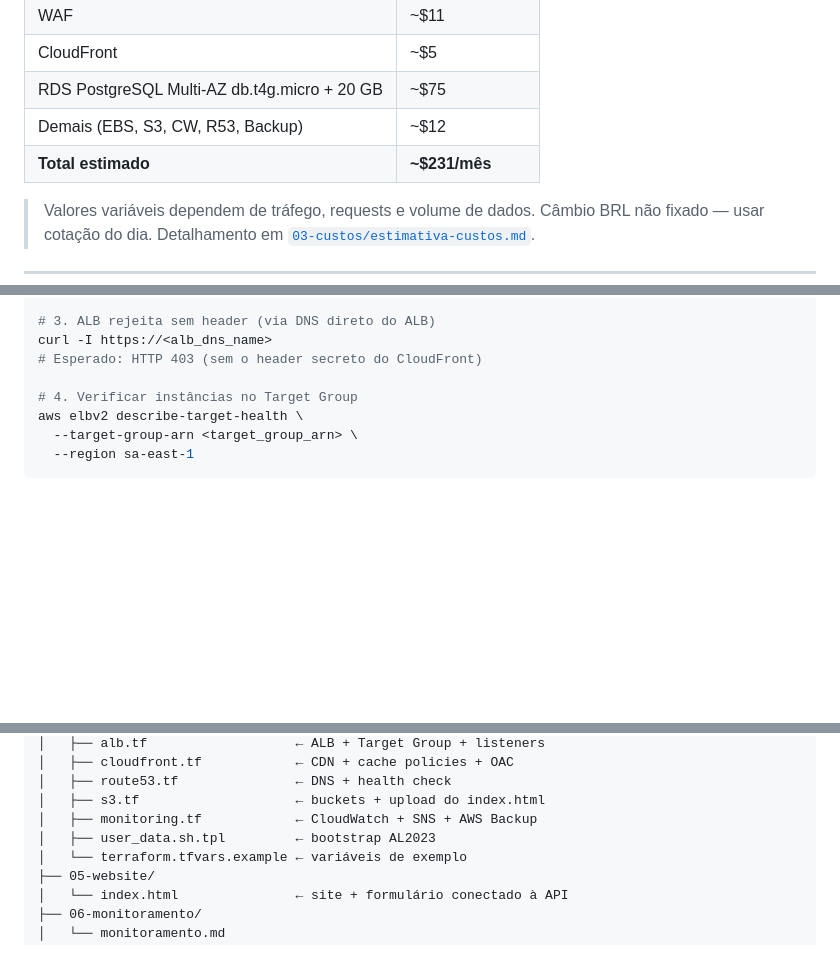
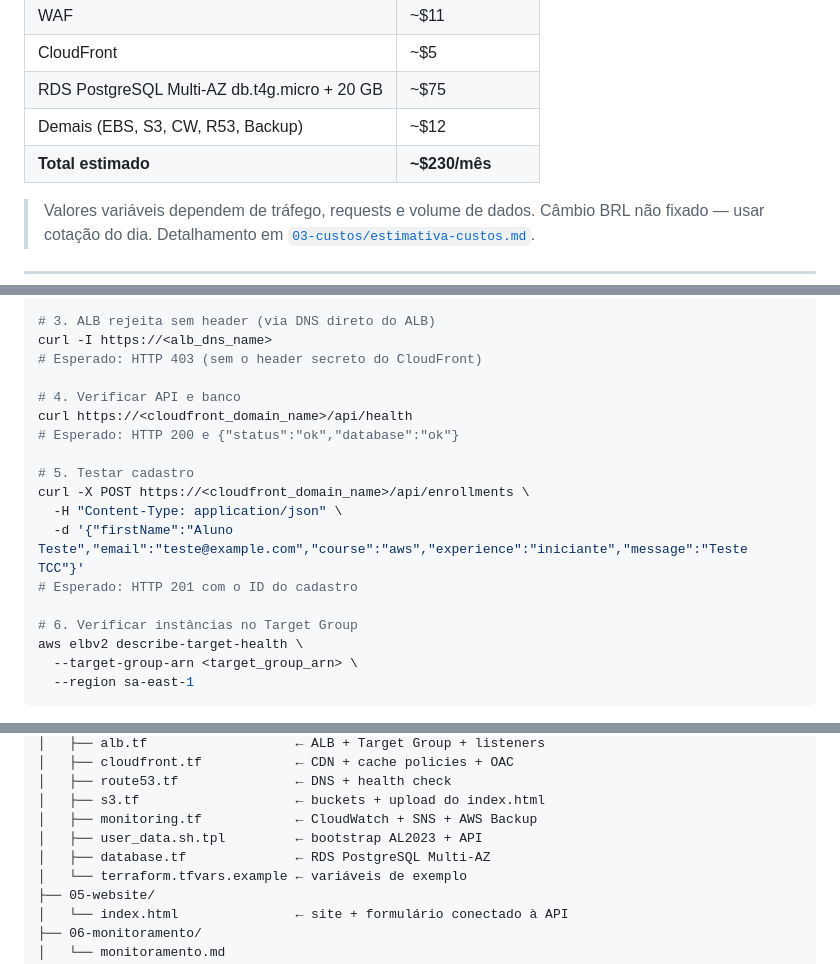
Before and after one commit to EusouMichael/TCC_Tech, a Markdown page: README.md, 3 parts joined by grey strips. GitHub-like rendering; blank space fills up the shorter version.

Commit message:
docs: add API and database validation steps

```diff
--- a/README.md
+++ b/README.md
@@ -258,7 +258,7 @@ Estimativa de referência para ambiente ativo 24/7, agora incluindo RDS Multi-AZ
 | CloudFront | ~$5 |
 | RDS PostgreSQL Multi-AZ db.t4g.micro + 20 GB | ~$75 |
 | Demais (EBS, S3, CW, R53, Backup) | ~$12 |
-| **Total estimado** | **~$231/mês** |
+| **Total estimado** | **~$230/mês** |
 
 > Valores variáveis dependem de tráfego, requests e volume de dados. Câmbio BRL não fixado — usar cotação do dia. Detalhamento em [`03-custos/estimativa-custos.md`](03-custos/estimativa-custos.md).
 
@@ -297,7 +297,17 @@ curl https://<cloudfront_domain_name>/health
 curl -I https://<alb_dns_name>
 # Esperado: HTTP 403 (sem o header secreto do CloudFront)
 
-# 4. Verificar instâncias no Target Group
+# 4. Verificar API e banco
+curl https://<cloudfront_domain_name>/api/health
+# Esperado: HTTP 200 e {"status":"ok","database":"ok"}
+
+# 5. Testar cadastro
+curl -X POST https://<cloudfront_domain_name>/api/enrollments \
+  -H "Content-Type: application/json" \
+  -d '{"firstName":"Aluno Teste","email":"teste@example.com","course":"aws","experience":"iniciante","message":"Teste TCC"}'
+# Esperado: HTTP 201 com o ID do cadastro
+
+# 6. Verificar instâncias no Target Group
 aws elbv2 describe-target-health \
   --target-group-arn <target_group_arn> \
   --region sa-east-1
@@ -341,7 +351,8 @@ nexcloud-tcc/
 │   ├── route53.tf               ← DNS + health check
 │   ├── s3.tf                    ← buckets + upload do index.html
 │   ├── monitoring.tf            ← CloudWatch + SNS + AWS Backup
-│   ├── user_data.sh.tpl         ← bootstrap AL2023
+│   ├── user_data.sh.tpl         ← bootstrap AL2023 + API
+│   ├── database.tf              ← RDS PostgreSQL Multi-AZ
 │   └── terraform.tfvars.example ← variáveis de exemplo
 ├── 05-website/
 │   └── index.html               ← site + formulário conectado à API
```
Also changed, not shown: other parts of README.md (+1 -0 lines).
